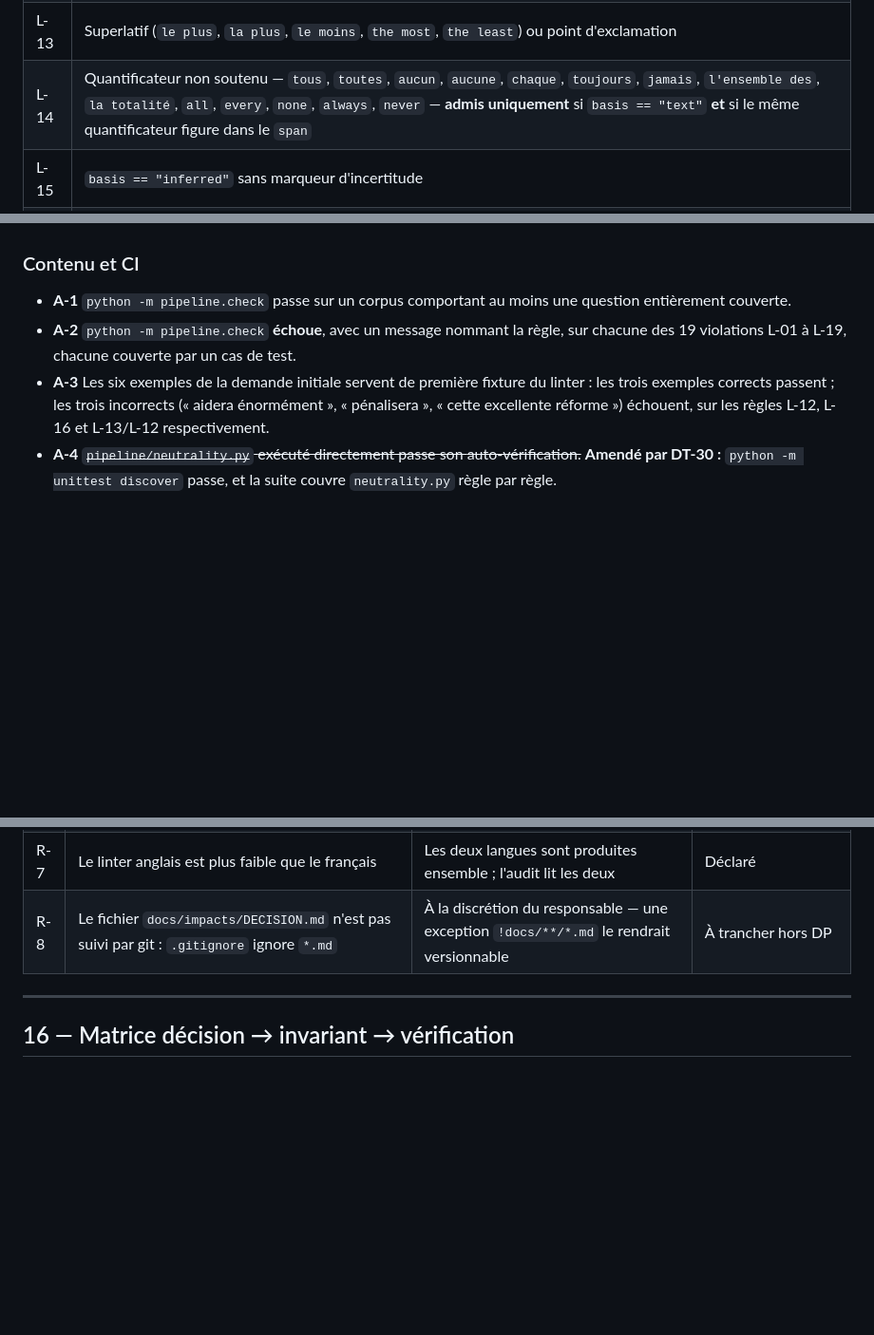
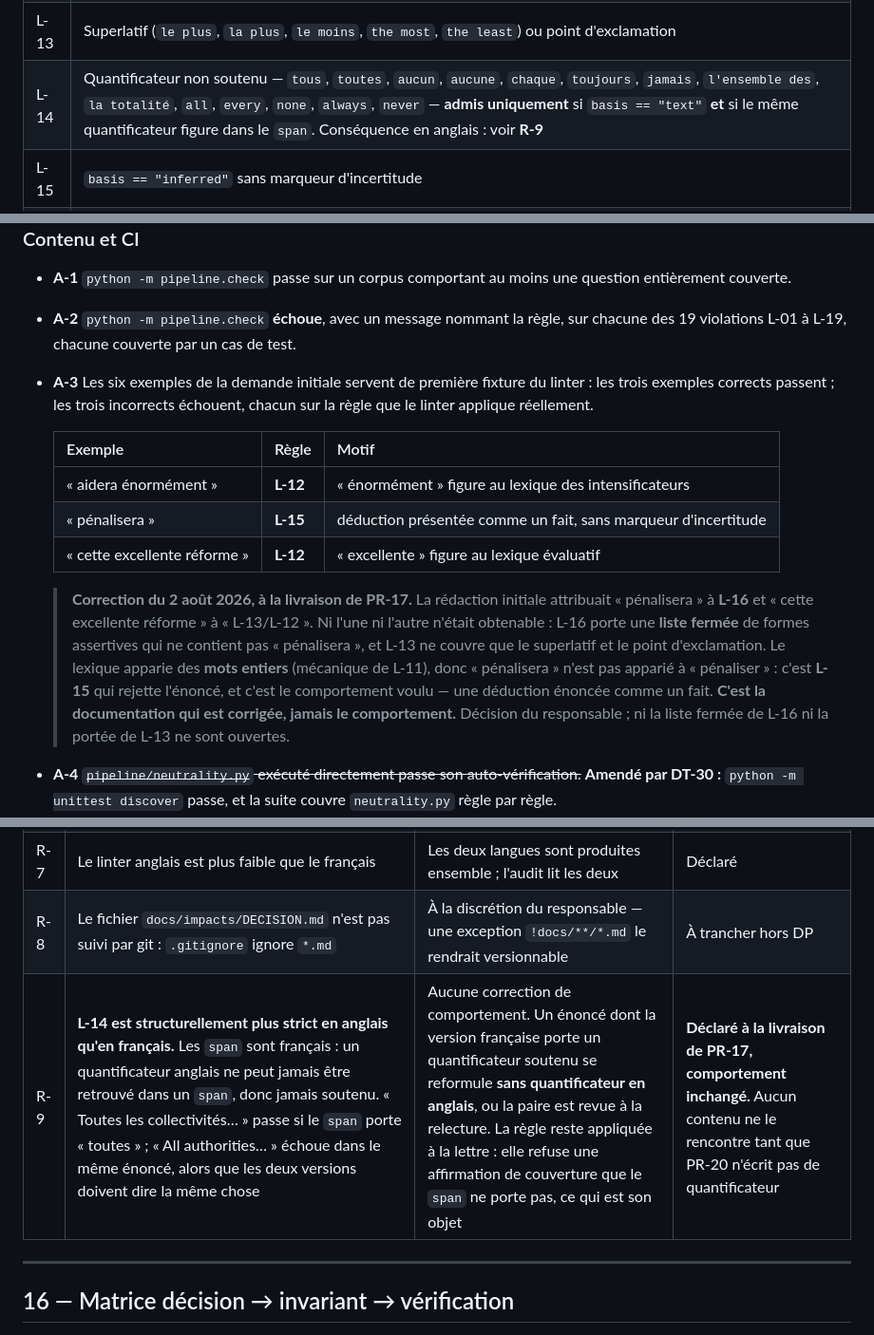
Before and after one commit to Vianpyro/Civis, a Markdown page: docs/impacts/DECISION.md, 3 parts joined by grey strips. Shown at 95% size. Drawn GitHub-style; blank space fills up the shorter version.

```diff
--- a/docs/impacts/DECISION.md
+++ b/docs/impacts/DECISION.md
@@ -1061,7 +1061,7 @@ partir de 0, chacun avec son `kind`, son `basis` et son `span` s'il en a un.
 | L-11 | Identifiant, nom ou sigle de formation dans `fr` ou `en` (correspondance de mot entier, même mécanique que `check_questions`) |
 | L-12 | Terme du lexique évaluatif, verbe de valeur ou intensificateur |
 | L-13 | Superlatif (`le plus`, `la plus`, `le moins`, `the most`, `the least`) ou point d'exclamation |
-| L-14 | Quantificateur non soutenu — `tous`, `toutes`, `aucun`, `aucune`, `chaque`, `toujours`, `jamais`, `l'ensemble des`, `la totalité`, `all`, `every`, `none`, `always`, `never` — **admis uniquement** si `basis == "text"` **et** si le même quantificateur figure dans le `span` |
+| L-14 | Quantificateur non soutenu — `tous`, `toutes`, `aucun`, `aucune`, `chaque`, `toujours`, `jamais`, `l'ensemble des`, `la totalité`, `all`, `every`, `none`, `always`, `never` — **admis uniquement** si `basis == "text"` **et** si le même quantificateur figure dans le `span`. Conséquence en anglais : voir **R-9** |
 | L-15 | `basis == "inferred"` sans marqueur d'incertitude |
 | L-16 | `basis == "inferred"` avec une forme assertive de la liste fermée : `sera`, `seront`, `aura`, `auront`, `devra`, `devront`, `permettra`, `permettront`, `entraînera`, `entraîneront`, `augmentera`, `réduira`, `will `, `shall ` |
 | L-17 | Chiffre (`\d`) dans un énoncé `inferred` ; ou dans un énoncé `text` sans figurer dans son `span` |
@@ -1222,9 +1222,26 @@ La fonctionnalité est acceptée quand **tous** les points suivants sont vérifi
 - **A-2** `python -m pipeline.check` **échoue**, avec un message nommant la règle,
   sur chacune des 19 violations L-01 à L-19, chacune couverte par un cas de test.
 - **A-3** Les six exemples de la demande initiale servent de première fixture du
-  linter : les trois exemples corrects passent ; les trois incorrects
-  (« aidera énormément », « pénalisera », « cette excellente réforme »)
-  échouent, sur les règles L-12, L-16 et L-13/L-12 respectivement.
+  linter : les trois exemples corrects passent ; les trois incorrects échouent,
+  chacun sur la règle que le linter applique réellement.
+
+  | Exemple | Règle | Motif |
+  |---|---|---|
+  | « aidera énormément » | **L-12** | « énormément » figure au lexique des intensificateurs |
+  | « pénalisera » | **L-15** | déduction présentée comme un fait, sans marqueur d'incertitude |
+  | « cette excellente réforme » | **L-12** | « excellente » figure au lexique évaluatif |
+
+  > **Correction du 2 août 2026, à la livraison de PR-17.** La rédaction
+  > initiale attribuait « pénalisera » à **L-16** et « cette excellente
+  > réforme » à « L-13/L-12 ». Ni l'une ni l'autre n'était obtenable : L-16
+  > porte une **liste fermée** de formes assertives qui ne contient pas
+  > « pénalisera », et L-13 ne couvre que le superlatif et le point
+  > d'exclamation. Le lexique apparie des **mots entiers** (mécanique de L-11),
+  > donc « pénalisera » n'est pas apparié à « pénaliser » : c'est **L-15** qui
+  > rejette l'énoncé, et c'est le comportement voulu — une déduction énoncée
+  > comme un fait. **C'est la documentation qui est corrigée, jamais le
+  > comportement.** Décision du responsable ; ni la liste fermée de L-16 ni la
+  > portée de L-13 ne sont ouvertes.
 - **A-4** ~~`pipeline/neutrality.py` exécuté directement passe son
   auto-vérification.~~ **Amendé par DT-30 :** `python -m unittest discover`
   passe, et la suite couvre `neutrality.py` règle par règle.
@@ -1336,6 +1353,7 @@ Normatif (DP-39). Chacun de ces points est **refusé sans réexamen**.
 | R-6 | Une mesure trop vague empêche d'atteindre le plancher, et prive toute la question d'analyse | La relecture humaine peut écrire l'entrée à la main | Traité |
 | R-7 | Le linter anglais est plus faible que le français | Les deux langues sont produites ensemble ; l'audit lit les deux | Déclaré |
 | R-8 | Le fichier `docs/impacts/DECISION.md` n'est pas suivi par git : `.gitignore` ignore `*.md` | À la discrétion du responsable — une exception `!docs/**/*.md` le rendrait versionnable | À trancher hors DP |
+| R-9 | **L-14 est structurellement plus strict en anglais qu'en français.** Les `span` sont français : un quantificateur anglais ne peut jamais être retrouvé dans un `span`, donc jamais soutenu. « Toutes les collectivités… » passe si le `span` porte « toutes » ; « All authorities… » échoue dans le même énoncé, alors que les deux versions doivent dire la même chose | Aucune correction de comportement. Un énoncé dont la version française porte un quantificateur soutenu se reformule **sans quantificateur en anglais**, ou la paire est revue à la relecture. La règle reste appliquée à la lettre : elle refuse une affirmation de couverture que le `span` ne porte pas, ce qui est son objet | **Déclaré à la livraison de PR-17, comportement inchangé.** Aucun contenu ne le rencontre tant que PR-20 n'écrit pas de quantificateur |
 
 ---
 
```
Also changed, not shown: content/README.md (+20 -1 lines), docs/impacts/ROADMAP.md (+4 -2 lines).
